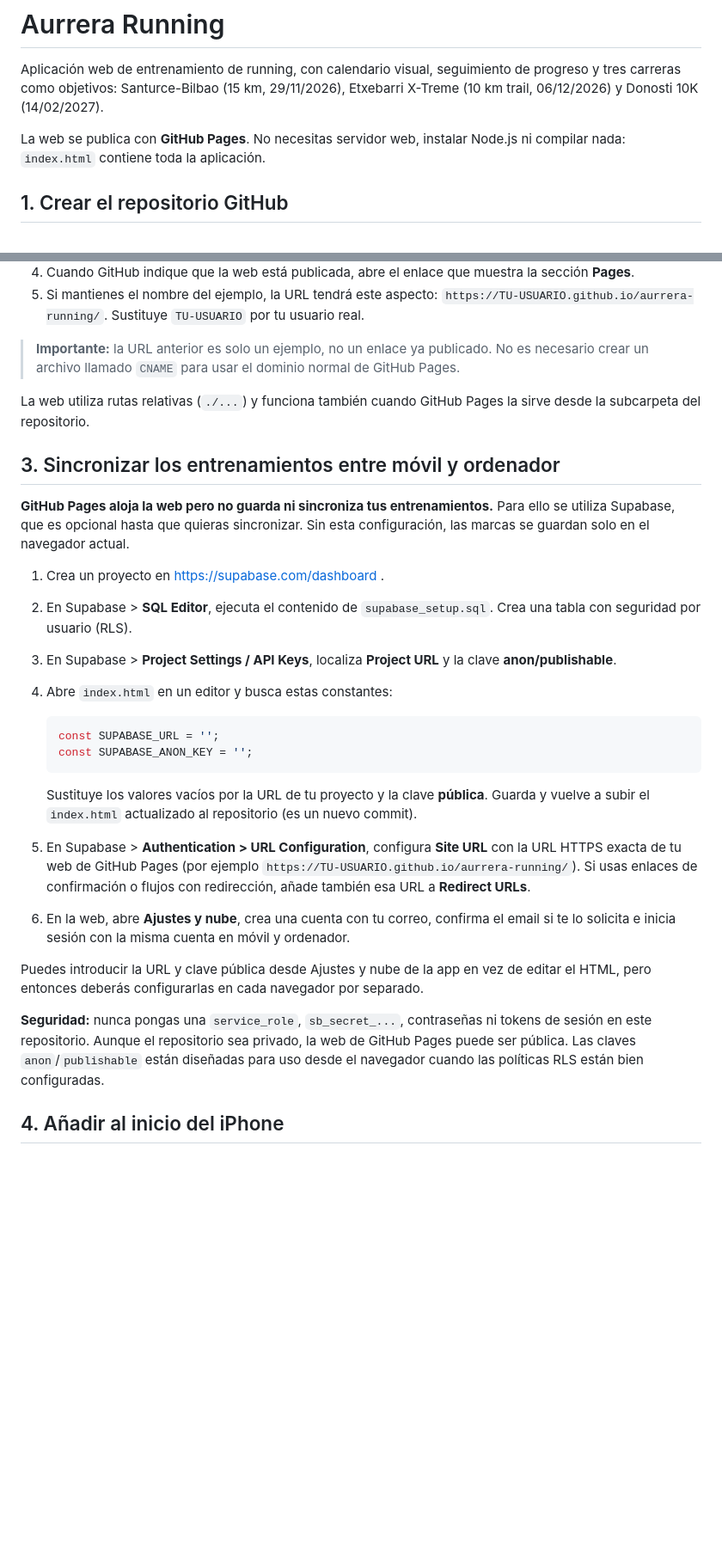
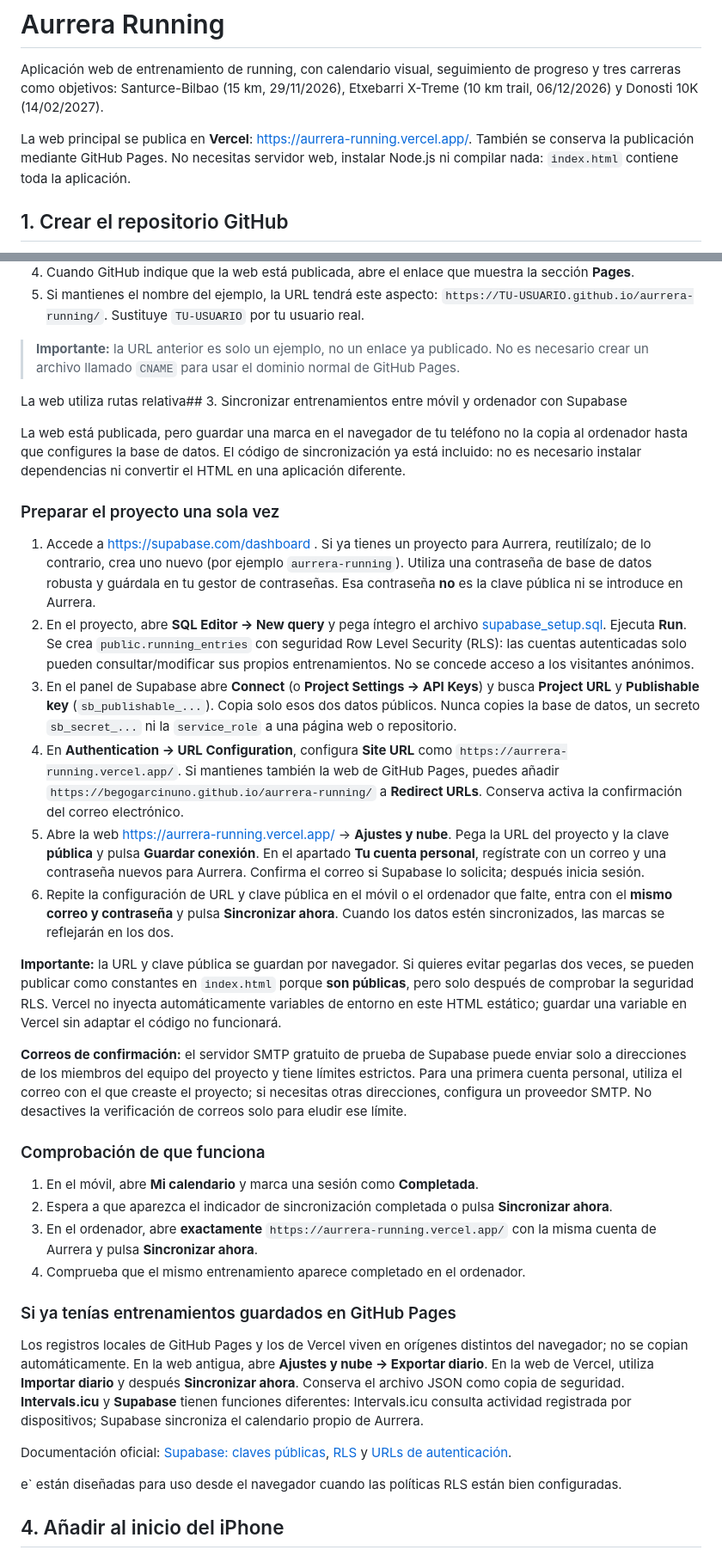
Before and after one commit to begogarcinuno/aurrera-running, a Markdown page: README.md, 2 parts joined by grey strips. Shown at 86% size. Drawn GitHub-style; blank space fills up the shorter version.

Commit message:
Documentar configuración de Supabase y sincronización móvil-ordenador en Vercel

````diff
--- a/README.md
+++ b/README.md
@@ -2,7 +2,7 @@
 
 Aplicación web de entrenamiento de running, con calendario visual, seguimiento de progreso y tres carreras como objetivos: Santurce-Bilbao (15 km, 29/11/2026), Etxebarri X-Treme (10 km trail, 06/12/2026) y Donosti 10K (14/02/2027).
 
-La web se publica con **GitHub Pages**. No necesitas servidor web, instalar Node.js ni compilar nada: `index.html` contiene toda la aplicación.
+La web principal se publica en **Vercel**: https://aurrera-running.vercel.app/. También se conserva la publicación mediante GitHub Pages. No necesitas servidor web, instalar Node.js ni compilar nada: `index.html` contiene toda la aplicación.
 
 ## 1. Crear el repositorio GitHub
 
@@ -23,29 +23,37 @@ La web se publica con **GitHub Pages**. No necesitas servidor web, instalar Node
 
 > **Importante:** la URL anterior es solo un ejemplo, no un enlace ya publicado. No es necesario crear un archivo llamado `CNAME` para usar el dominio normal de GitHub Pages.
 
-La web utiliza rutas relativas (`./...`) y funciona también cuando GitHub Pages la sirve desde la subcarpeta del repositorio.
+La web utiliza rutas relativa## 3. Sincronizar entrenamientos entre móvil y ordenador con Supabase
 
-## 3. Sincronizar los entrenamientos entre móvil y ordenador
+La web está publicada, pero guardar una marca en el navegador de tu teléfono no la copia al ordenador hasta que configures la base de datos. El código de sincronización ya está incluido: no es necesario instalar dependencias ni convertir el HTML en una aplicación diferente.
 
-**GitHub Pages aloja la web pero no guarda ni sincroniza tus entrenamientos.** Para ello se utiliza Supabase, que es opcional hasta que quieras sincronizar. Sin esta configuración, las marcas se guardan solo en el navegador actual.
+### Preparar el proyecto una sola vez
 
-1. Crea un proyecto en https://supabase.com/dashboard .
-2. En Supabase > **SQL Editor**, ejecuta el contenido de `supabase_setup.sql`. Crea una tabla con seguridad por usuario (RLS).
-3. En Supabase > **Project Settings / API Keys**, localiza **Project URL** y la clave **anon/publishable**.
-4. Abre `index.html` en un editor y busca estas constantes:
+1. Accede a https://supabase.com/dashboard . Si ya tienes un proyecto para Aurrera, reutilízalo; de lo contrario, crea uno nuevo (por ejemplo `aurrera-running`). Utiliza una contraseña de base de datos robusta y guárdala en tu gestor de contraseñas. Esa contraseña **no** es la clave pública ni se introduce en Aurrera.
+2. En el proyecto, abre **SQL Editor → New query** y pega íntegro el archivo [supabase_setup.sql](./supabase_setup.sql). Ejecuta **Run**. Se crea `public.running_entries` con seguridad Row Level Security (RLS): las cuentas autenticadas solo pueden consultar/modificar sus propios entrenamientos. No se concede acceso a los visitantes anónimos.
+3. En el panel de Supabase abre **Connect** (o **Project Settings → API Keys**) y busca **Project URL** y **Publishable key** (`sb_publishable_...`). Copia solo esos dos datos públicos. Nunca copies la base de datos, un secreto `sb_secret_...` ni la `service_role` a una página web o repositorio.
+4. En **Authentication → URL Configuration**, configura **Site URL** como `https://aurrera-running.vercel.app/`. Si mantienes también la web de GitHub Pages, puedes añadir `https://begogarcinuno.github.io/aurrera-running/` a **Redirect URLs**. Conserva activa la confirmación del correo electrónico.
+5. Abre la web https://aurrera-running.vercel.app/ → **Ajustes y nube**. Pega la URL del proyecto y la clave **pública** y pulsa **Guardar conexión**. En el apartado **Tu cuenta personal**, regístrate con un correo y una contraseña nuevos para Aurrera. Confirma el correo si Supabase lo solicita; después inicia sesión.
+6. Repite la configuración de URL y clave pública en el móvil o el ordenador que falte, entra con el **mismo correo y contraseña** y pulsa **Sincronizar ahora**. Cuando los datos estén sincronizados, las marcas se reflejarán en los dos.
 
-   ```js
-   const SUPABASE_URL = '';
-   const SUPABASE_ANON_KEY = '';
-   ```
+**Importante:** la URL y clave pública se guardan por navegador. Si quieres evitar pegarlas dos veces, se pueden publicar como constantes en `index.html` porque **son públicas**, pero solo después de comprobar la seguridad RLS. Vercel no inyecta automáticamente variables de entorno en este HTML estático; guardar una variable en Vercel sin adaptar el código no funcionará.
 
-   Sustituye los valores vacíos por la URL de tu proyecto y la clave **pública**. Guarda y vuelve a subir el `index.html` actualizado al repositorio (es un nuevo commit).
-5. En Supabase > **Authentication > URL Configuration**, configura **Site URL** con la URL HTTPS exacta de tu web de GitHub Pages (por ejemplo `https://TU-USUARIO.github.io/aurrera-running/`). Si usas enlaces de confirmación o flujos con redirección, añade también esa URL a **Redirect URLs**.
-6. En la web, abre **Ajustes y nube**, crea una cuenta con tu correo, confirma el email si te lo solicita e inicia sesión con la misma cuenta en móvil y ordenador.
+**Correos de confirmación:** el servidor SMTP gratuito de prueba de Supabase puede enviar solo a direcciones de los miembros del equipo del proyecto y tiene límites estrictos. Para una primera cuenta personal, utiliza el correo con el que creaste el proyecto; si necesitas otras direcciones, configura un proveedor SMTP. No desactives la verificación de correos solo para eludir ese límite.
 
-Puedes introducir la URL y clave pública desde Ajustes y nube de la app en vez de editar el HTML, pero entonces deberás configurarlas en cada navegador por separado.
+### Comprobación de que funciona
 
-**Seguridad:** nunca pongas una `service_role`, `sb_secret_...`, contraseñas ni tokens de sesión en este repositorio. Aunque el repositorio sea privado, la web de GitHub Pages puede ser pública. Las claves `anon`/`publishable` están diseñadas para uso desde el navegador cuando las políticas RLS están bien configuradas.
+1. En el móvil, abre **Mi calendario** y marca una sesión como **Completada**.
+2. Espera a que aparezca el indicador de sincronización completada o pulsa **Sincronizar ahora**.
+3. En el ordenador, abre **exactamente** `https://aurrera-running.vercel.app/` con la misma cuenta de Aurrera y pulsa **Sincronizar ahora**.
+4. Comprueba que el mismo entrenamiento aparece completado en el ordenador.
+
+### Si ya tenías entrenamientos guardados en GitHub Pages
+
+Los registros locales de GitHub Pages y los de Vercel viven en orígenes distintos del navegador; no se copian automáticamente. En la web antigua, abre **Ajustes y nube → Exportar diario**. En la web de Vercel, utiliza **Importar diario** y después **Sincronizar ahora**. Conserva el archivo JSON como copia de seguridad. **Intervals.icu** y **Supabase** tienen funciones diferentes: Intervals.icu consulta actividad registrada por dispositivos; Supabase sincroniza el calendario propio de Aurrera.
+
+Documentación oficial: [Supabase: claves públicas](https://supabase.com/docs/guides/getting-started/api-keys), [RLS](https://supabase.com/docs/guides/database/postgres/row-level-security) y [URLs de autenticación](https://supabase.com/docs/guides/auth/redirect-urls).
+
+e` están diseñadas para uso desde el navegador cuando las políticas RLS están bien configuradas.
 
 ## 4. Añadir al inicio del iPhone
 
````
